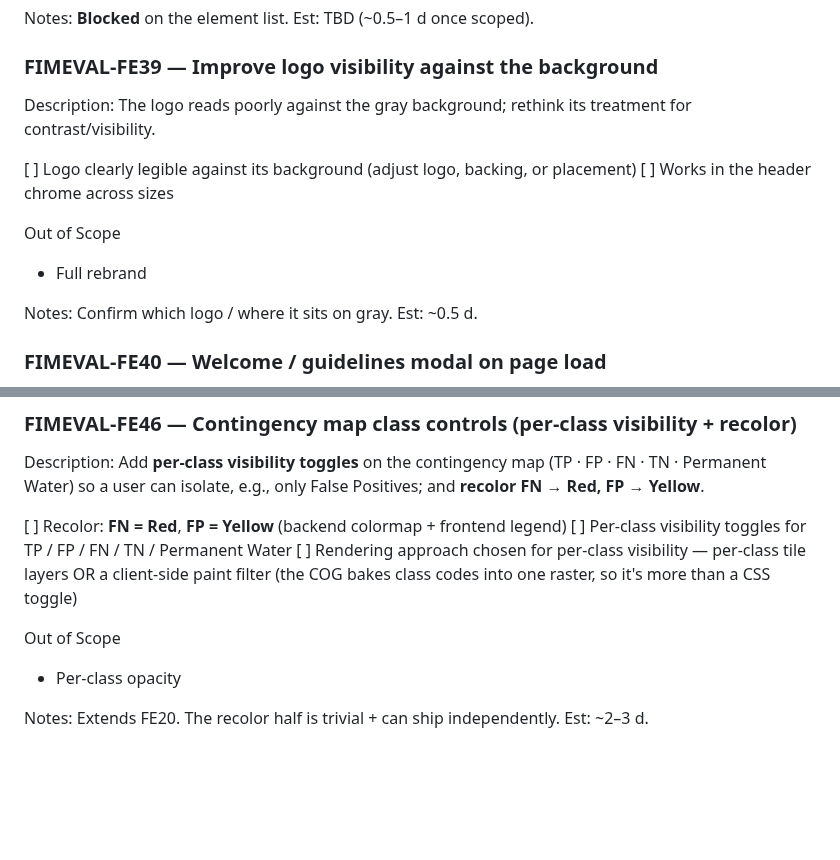
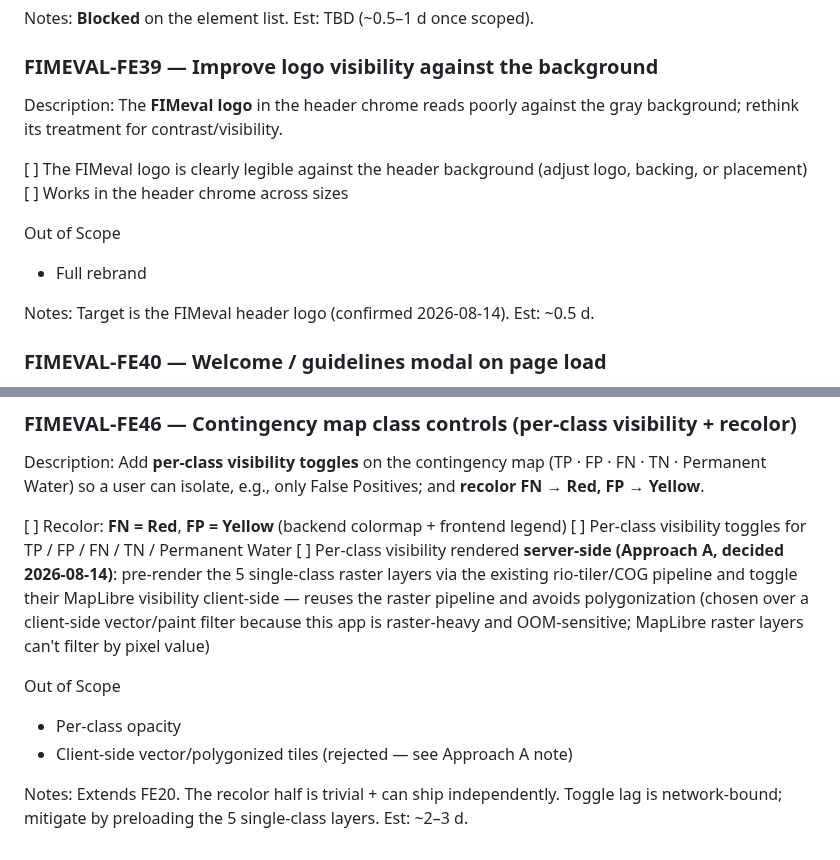
Before and after one commit to Aquaveo/tethysapp-fimeval-gui, a Markdown page: docs/tickets/backlog.md, 2 parts joined by grey strips. Drawn GitHub-style; blank space fills up the shorter version.

Commit message:
docs: FE46 pick Approach A (server per-class raster) + FE39 name FIMeval logo
FE46: decided 2026-08-14 to render per-class visibility server-side (5
single-class raster layers via rio-tiler/COG, toggle client-side), rejecting the
client-side vector/paint-filter path for a raster-heavy, OOM-sensitive app.
FE39: target is the FIMeval header logo.

Co-Authored-By: Claude Opus 4.8 (1M context) <noreply@anthropic.com>

```diff
--- a/docs/tickets/backlog.md
+++ b/docs/tickets/backlog.md
@@ -664,16 +664,16 @@ Notes: **Blocked** on the element list. Est: TBD (~0.5–1 d once scoped).
 
 ### FIMEVAL-FE39 — Improve logo visibility against the background
 
-Description: The logo reads poorly against the gray background; rethink its treatment for
-contrast/visibility.
+Description: The **FIMeval logo** in the header chrome reads poorly against the gray
+background; rethink its treatment for contrast/visibility.
 
-[  ]  Logo clearly legible against its background (adjust logo, backing, or placement)
+[  ]  The FIMeval logo is clearly legible against the header background (adjust logo, backing, or placement)
 [  ]  Works in the header chrome across sizes
 
 Out of Scope
 - Full rebrand
 
-Notes: Confirm which logo / where it sits on gray. Est: ~0.5 d.
+Notes: Target is the FIMeval header logo (confirmed 2026-08-14). Est: ~0.5 d.
 
 ### FIMEVAL-FE40 — Welcome / guidelines modal on page load
 
@@ -771,9 +771,11 @@ FP → Yellow**.
 
 [  ]  Recolor: **FN = Red**, **FP = Yellow** (backend colormap + frontend legend)
 [  ]  Per-class visibility toggles for TP / FP / FN / TN / Permanent Water
-[  ]  Rendering approach chosen for per-class visibility — per-class tile layers OR a client-side paint filter (the COG bakes class codes into one raster, so it's more than a CSS toggle)
+[  ]  Per-class visibility rendered **server-side (Approach A, decided 2026-08-14)**: pre-render the 5 single-class raster layers via the existing rio-tiler/COG pipeline and toggle their MapLibre visibility client-side — reuses the raster pipeline and avoids polygonization (chosen over a client-side vector/paint filter because this app is raster-heavy and OOM-sensitive; MapLibre raster layers can't filter by pixel value)
 
 Out of Scope
 - Per-class opacity
+- Client-side vector/polygonized tiles (rejected — see Approach A note)
 
-Notes: Extends FE20. The recolor half is trivial + can ship independently. Est: ~2–3 d.
+Notes: Extends FE20. The recolor half is trivial + can ship independently. Toggle lag is
+network-bound; mitigate by preloading the 5 single-class layers. Est: ~2–3 d.
```
